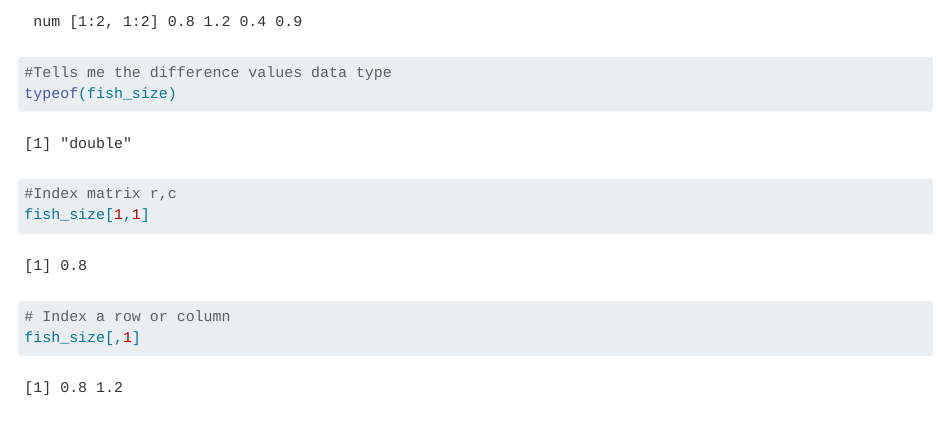
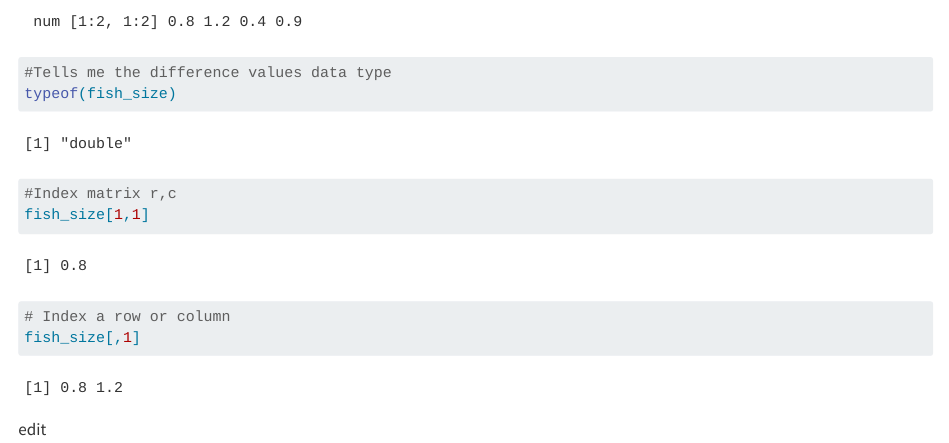
Before and after one commit to hazelvaq/eds_221_day_2, a Quarto document (code/day2_interactive.qmd): the page in a window 1100 px wide, from 4180 px down. Rendered offline with R 4.5, knitr and Pandoc in place of Quarto, with nearby package versions; long lines of code are wrapped.

Commit message:
new branch

````diff
--- a/code/day2_interactive.qmd
+++ b/code/day2_interactive.qmd
@@ -154,3 +154,5 @@ fish_size[1,1]
 # Index a row or column
 fish_size[,1]
 ```
+
+edit
````
